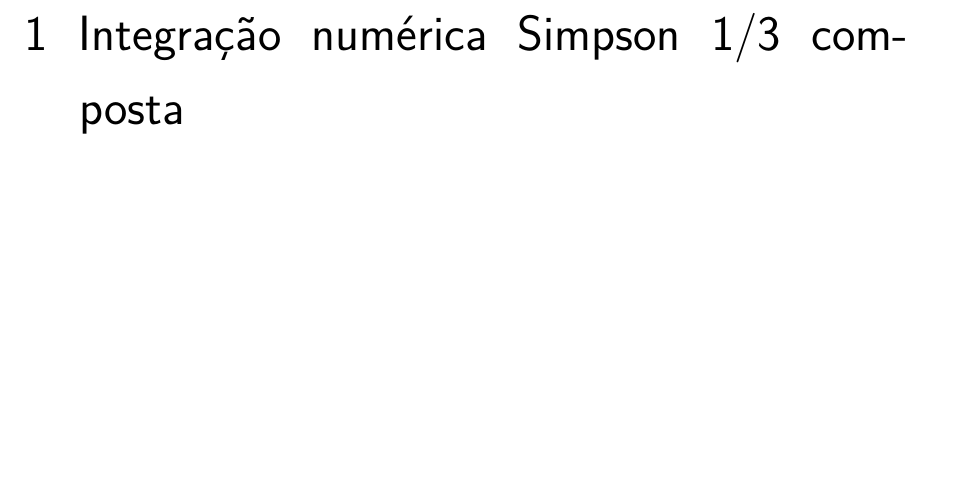
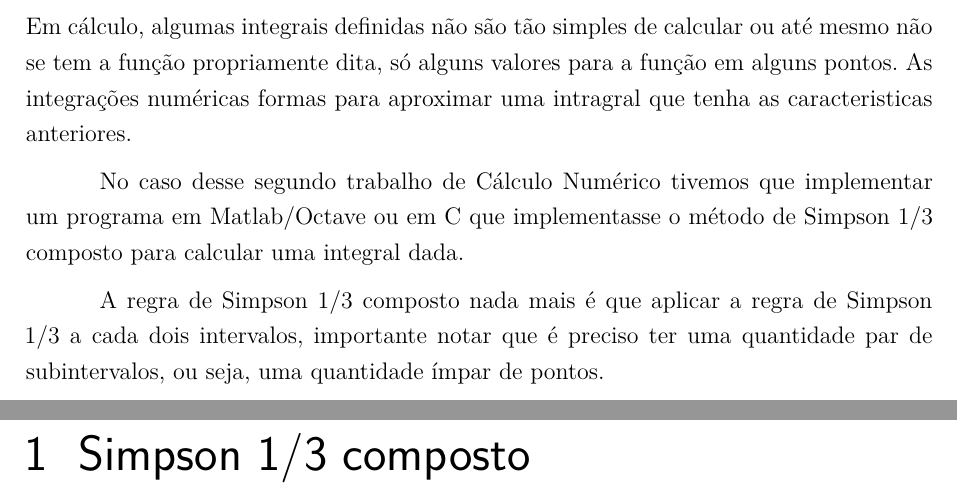
Before and after one commit to vpereira13/Calculo-Numerico, a LaTeX thesis (Trabalho 2/Relatório/relatorio.tex, which reads Trabalho 2/Relatório/introducao.tex, Trabalho 2/Relatório/metodo.tex): part of page 7 of 15 before the commit and two parts of pages 5 and 7 of 15 after it, the two joined at a grey line, cut at the place of the change, the shorter picture padded with empty space. Compiled offline with XeLaTeX.

Commit message:
Atualização no relatório

```diff
--- a/Trabalho 2/Relatório/introducao.tex
+++ b/Trabalho 2/Relatório/introducao.tex
@@ -1,2 +1,14 @@
 \chapter*[Introdução]{Introdução}
 \addcontentsline{toc}{chapter}{Introdução}
+Em cálculo, algumas integrais definidas não são tão simples de calcular ou até
+mesmo não se tem a função propriamente dita, só alguns valores para a função em
+alguns pontos. As integrações numéricas formas para aproximar uma intragral que tenha as
+caracteristicas anteriores.
+
+No caso desse segundo trabalho de Cálculo Numérico tivemos que implementar um
+programa em Matlab/Octave ou em C que implementasse o método de Simpson 1/3
+composto para calcular uma integral dada.
+
+A regra de Simpson 1/3 composto nada mais é que aplicar a regra de Simpson 1/3 a
+cada dois intervalos, importante notar que é preciso ter uma quantidade par de
+subintervalos, ou seja, uma quantidade ímpar de pontos.
--- a/Trabalho 2/Relatório/metodo.tex
+++ b/Trabalho 2/Relatório/metodo.tex
@@ -1 +1 @@
-\chapter{Integração numérica Simpson 1/3 composta}
+\chapter{Simpson 1/3 composto}
```
Also changed, not shown: Trabalho 2/Relatório/codigos.tex (+4 -4 lines), Trabalho 2/Relatório/relatorio.pdf.
